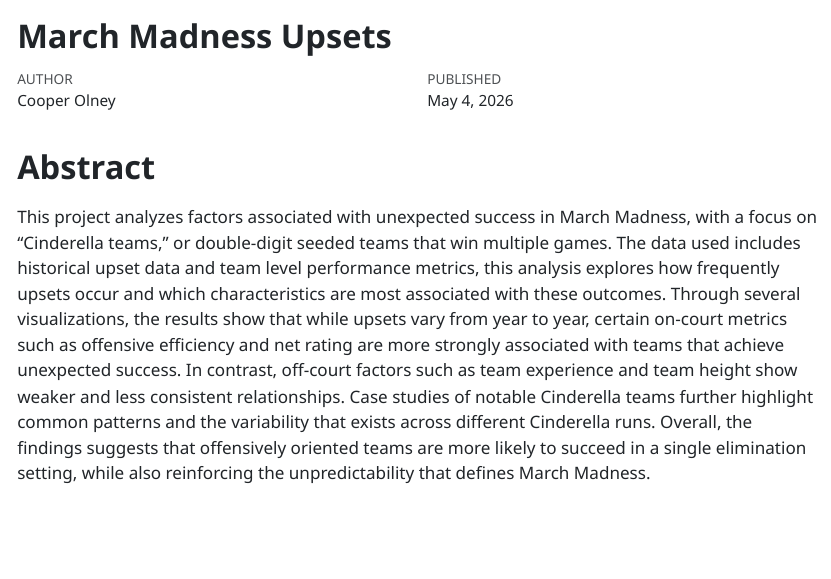
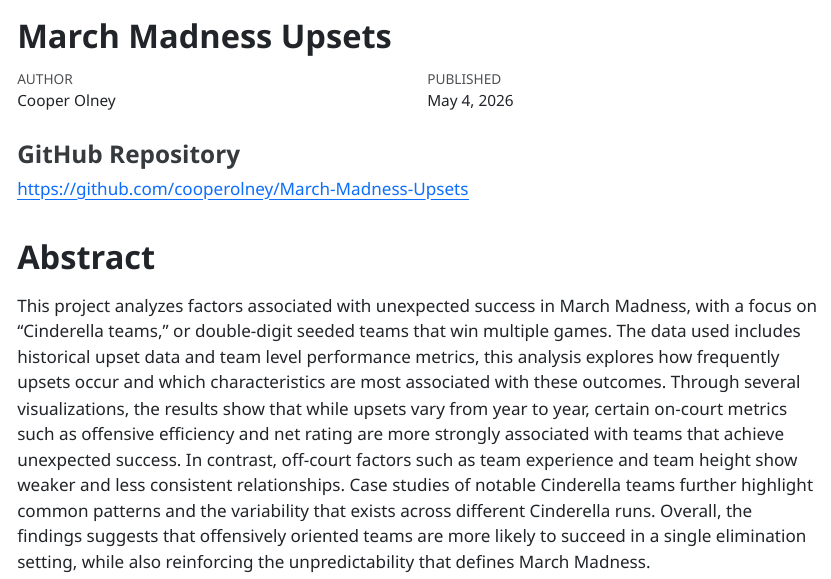
Before and after one commit to cooperolney/March-Madness-Upsets, a Quarto document (final_report.qmd): the page in a window 1100 px wide, from its top. The pictures show the output file final_report.html that the author committed with the source, opened offline; long lines of code are wrapped.

Commit message:
add repo link

```diff
--- a/final_report.qmd
+++ b/final_report.qmd
@@ -6,6 +6,9 @@ format:
   html:
     embed-resources: true
 ---
+### GitHub Repository
+
+[https://github.com/cooperolney/March-Madness-Upsets](https://github.com/cooperolney/March-Madness-Upsets)
 
 # Abstract
 This project analyzes factors associated with unexpected success in March Madness, with a focus on "Cinderella teams," or double-digit seeded teams that win multiple games. The data used includes historical upset data and team level performance metrics, this analysis explores how frequently upsets occur and which characteristics are most associated with these outcomes. Through several visualizations, the results show that while upsets vary from year to year, certain on-court metrics such as offensive efficiency and net rating are more strongly associated with teams that achieve unexpected success. In contrast, off-court factors such as team experience and team height show weaker and less consistent relationships. Case studies of notable Cinderella teams further highlight common patterns and the variability that exists across different Cinderella runs. Overall, the findings suggests that offensively oriented teams are more likely to succeed in a single elimination setting, while also reinforcing the unpredictability that defines March Madness.
```
Also changed, not shown: final_report.html.
